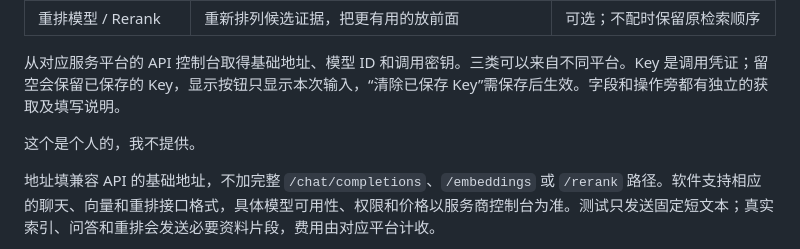
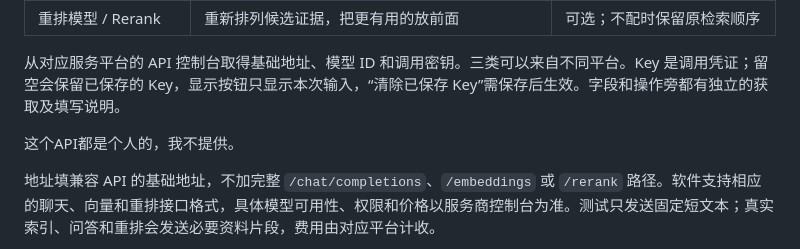
Before and after one commit to Gabriel6324/rag-evidence-desk, a Markdown page: README.md, the part around the change. Drawn GitHub-style.

```diff
--- a/README.md
+++ b/README.md
@@ -57,7 +57,7 @@ RAG 做一轮检索后回答；Agent 使用 LangGraph 分步检索和查阅原
 
 从对应服务平台的 API 控制台取得基础地址、模型 ID 和调用密钥。三类可以来自不同平台。Key 是调用凭证；留空会保留已保存的 Key，显示按钮只显示本次输入，“清除已保存 Key”需保存后生效。字段和操作旁都有独立的获取及填写说明。
 
-这个是个人的，我不提供。
+这个API都是个人的，我不提供。
 
 地址填兼容 API 的基础地址，不加完整 `/chat/completions`、`/embeddings` 或 `/rerank` 路径。软件支持相应的聊天、向量和重排接口格式，具体模型可用性、权限和价格以服务商控制台为准。测试只发送固定短文本；真实索引、问答和重排会发送必要资料片段，费用由对应平台计收。
 
```
